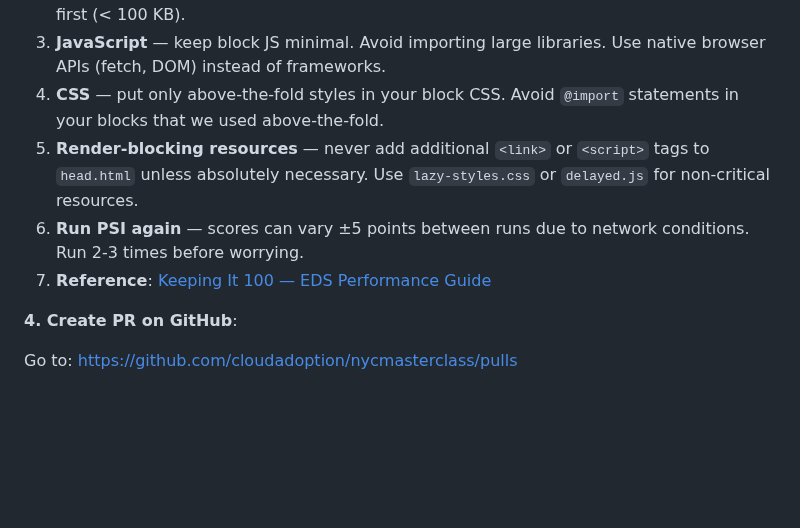
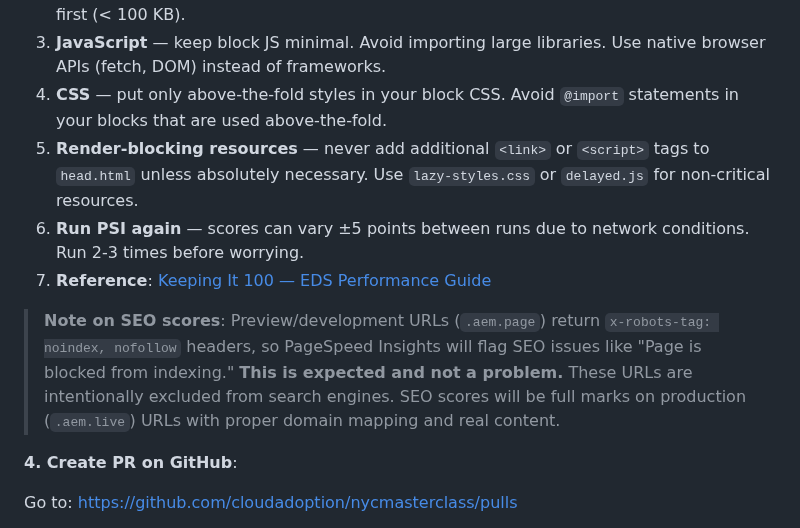
Before and after one commit to cloudadoption/nycmasterclass, a Markdown page: labs/SETUP.md, the part around the change. GitHub-like rendering; blank space fills up the shorter version.

Commit message:
docs: add note about expected low SEO scores on development URLs
Preview .aem.page URLs return noindex/nofollow headers by design,
causing PSI to flag SEO issues. Clarify this is expected and scores
will be correct on production URLs.

```diff
--- a/labs/SETUP.md
+++ b/labs/SETUP.md
@@ -293,10 +293,12 @@ https://developers.google.com/speed/pagespeed/insights/?url=https://<your-branch
 1. **Check what you added, not the boilerplate** — the starter project already scores 100. Low scores are almost always caused by code you introduced.
 2. **Images** — avoid committing large images to Git. Use DA.live to upload images (they get optimized automatically) or use external URLs. If you must commit an image, compress it first (< 100 KB).
 3. **JavaScript** — keep block JS minimal. Avoid importing large libraries. Use native browser APIs (fetch, DOM) instead of frameworks.
-4. **CSS** — put only above-the-fold styles in your block CSS. Avoid `@import` statements in your blocks that we used above-the-fold.
+4. **CSS** — put only above-the-fold styles in your block CSS. Avoid `@import` statements in your blocks that are used above-the-fold.
 5. **Render-blocking resources** — never add additional `<link>` or `<script>` tags to `head.html` unless absolutely necessary. Use `lazy-styles.css` or `delayed.js` for non-critical resources.
 6. **Run PSI again** — scores can vary ±5 points between runs due to network conditions. Run 2-3 times before worrying.
 7. **Reference**: [Keeping It 100 — EDS Performance Guide](https://www.aem.live/developer/keeping-it-100)
+
+> **Note on SEO scores**: Preview/development URLs (`.aem.page`) return `x-robots-tag: noindex, nofollow` headers, so PageSpeed Insights will flag SEO issues like "Page is blocked from indexing." **This is expected and not a problem.** These URLs are intentionally excluded from search engines. SEO scores will be full marks on production (`.aem.live`) URLs with proper domain mapping and real content.
 
 **4. Create PR on GitHub**:
 
```
